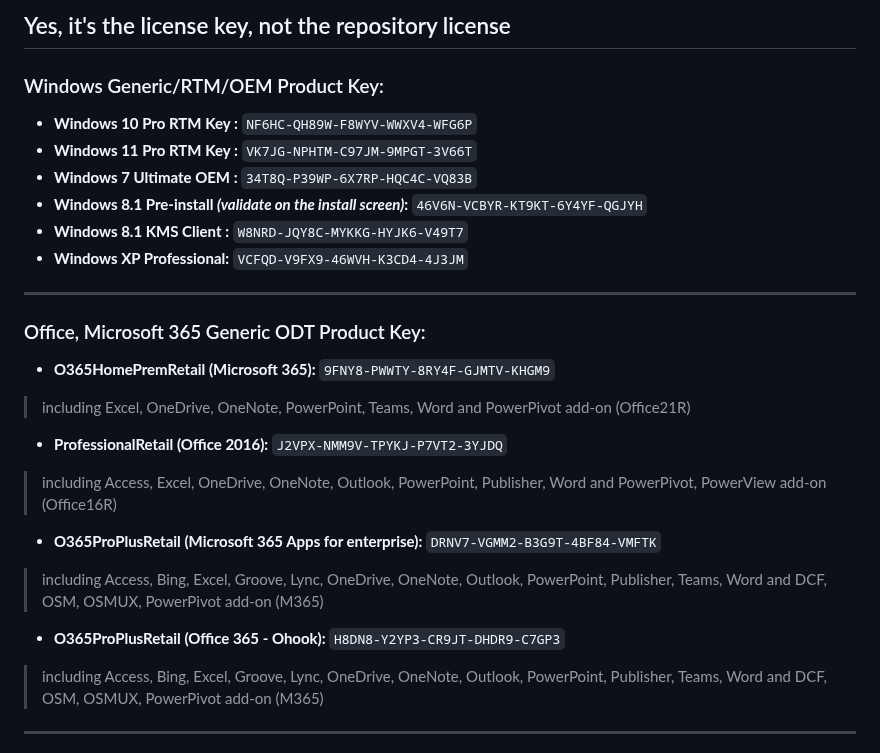
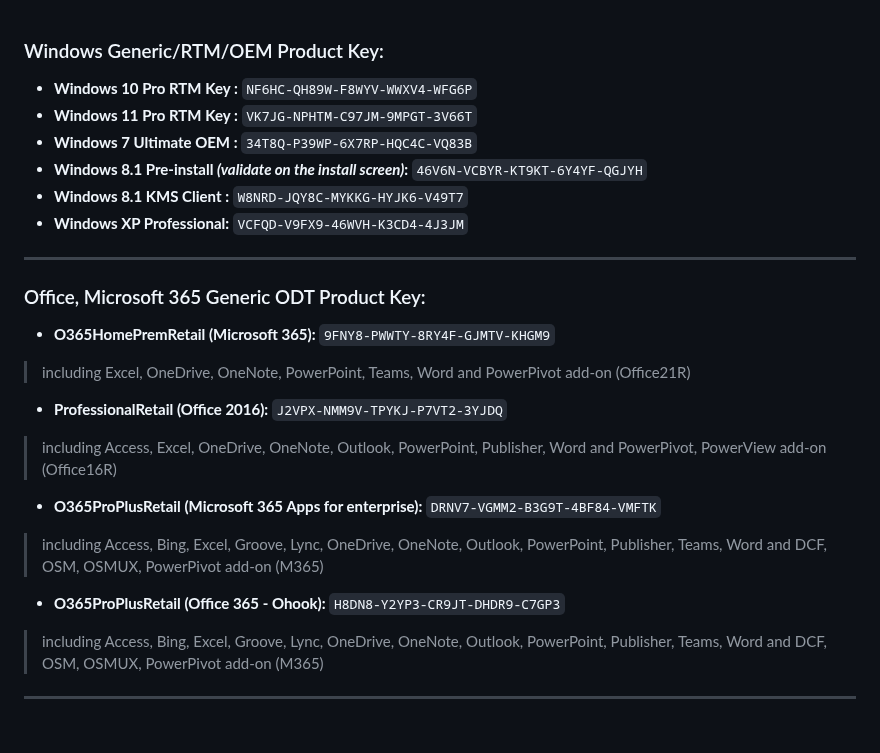
Before and after one commit to Astear17/Windoze, a Markdown page: LICENSE-KEY.md, the part around one of its changes. Rendered like a GitHub page.

```diff
--- a/LICENSE-KEY.md
+++ b/LICENSE-KEY.md
@@ -1,25 +1,23 @@
-Yes, it's the license key, not the repository license
----
 ### Windows Generic/RTM/OEM Product Key:
-- **Windows 10 Pro RTM Key :** ``NF6HC-QH89W-F8WYV-WWXV4-WFG6P``
-- **Windows 11 Pro RTM Key :** ``VK7JG-NPHTM-C97JM-9MPGT-3V66T``
-- **Windows 7 Ultimate OEM :** ``34T8Q-P39WP-6X7RP-HQC4C-VQ83B``
-- **Windows 8.1 Pre-install *(validate on the install screen)*:** ``46V6N-VCBYR-KT9KT-6Y4YF-QGJYH``
-- **Windows 8.1 KMS Client :** ``W8NRD-JQY8C-MYKKG-HYJK6-V49T7``
-- **Windows XP Professional:** ``VCFQD-V9FX9-46WVH-K3CD4-4J3JM``
+- **Windows 10 Pro RTM Key :** `NF6HC-QH89W-F8WYV-WWXV4-WFG6P`
+- **Windows 11 Pro RTM Key :** `VK7JG-NPHTM-C97JM-9MPGT-3V66T`
+- **Windows 7 Ultimate OEM :** `34T8Q-P39WP-6X7RP-HQC4C-VQ83B`
+- **Windows 8.1 Pre-install *(validate on the install screen)*:** `46V6N-VCBYR-KT9KT-6Y4YF-QGJYH`
+- **Windows 8.1 KMS Client :** `W8NRD-JQY8C-MYKKG-HYJK6-V49T7`
+- **Windows XP Professional:** `VCFQD-V9FX9-46WVH-K3CD4-4J3JM`
 
 ---
 ### Office, Microsoft 365 Generic ODT Product Key:
-- **O365HomePremRetail (Microsoft 365):** ``9FNY8-PWWTY-8RY4F-GJMTV-KHGM9``
+- **O365HomePremRetail (Microsoft 365):** `9FNY8-PWWTY-8RY4F-GJMTV-KHGM9`
 > including Excel, OneDrive, OneNote, PowerPoint, Teams, Word and	PowerPivot add-on (Office21R)
 
-- **ProfessionalRetail (Office 2016):** ``J2VPX-NMM9V-TPYKJ-P7VT2-3YJDQ``
+- **ProfessionalRetail (Office 2016):** `J2VPX-NMM9V-TPYKJ-P7VT2-3YJDQ`
 > including Access, Excel, OneDrive, OneNote, Outlook, PowerPoint, Publisher, Word and	PowerPivot, PowerView add-on (Office16R)
 
-- **O365ProPlusRetail (Microsoft 365 Apps for enterprise):** ``DRNV7-VGMM2-B3G9T-4BF84-VMFTK``
+- **O365ProPlusRetail (Microsoft 365 Apps for enterprise):** `DRNV7-VGMM2-B3G9T-4BF84-VMFTK`
 > including Access, Bing, Excel, Groove, Lync, OneDrive, OneNote, Outlook, PowerPoint, Publisher, Teams, Word	and DCF, OSM, OSMUX, PowerPivot add-on (M365)
 
-- **O365ProPlusRetail (Office 365 - Ohook):** ``H8DN8-Y2YP3-CR9JT-DHDR9-C7GP3``
+- **O365ProPlusRetail (Office 365 - Ohook):** `H8DN8-Y2YP3-CR9JT-DHDR9-C7GP3`
 > including Access, Bing, Excel, Groove, Lync, OneDrive, OneNote, Outlook, PowerPoint, Publisher, Teams, Word	and DCF, OSM, OSMUX, PowerPivot add-on (M365)
 
 ---
```
Also changed, not shown: other parts of LICENSE-KEY.md (+162 -161 lines).
